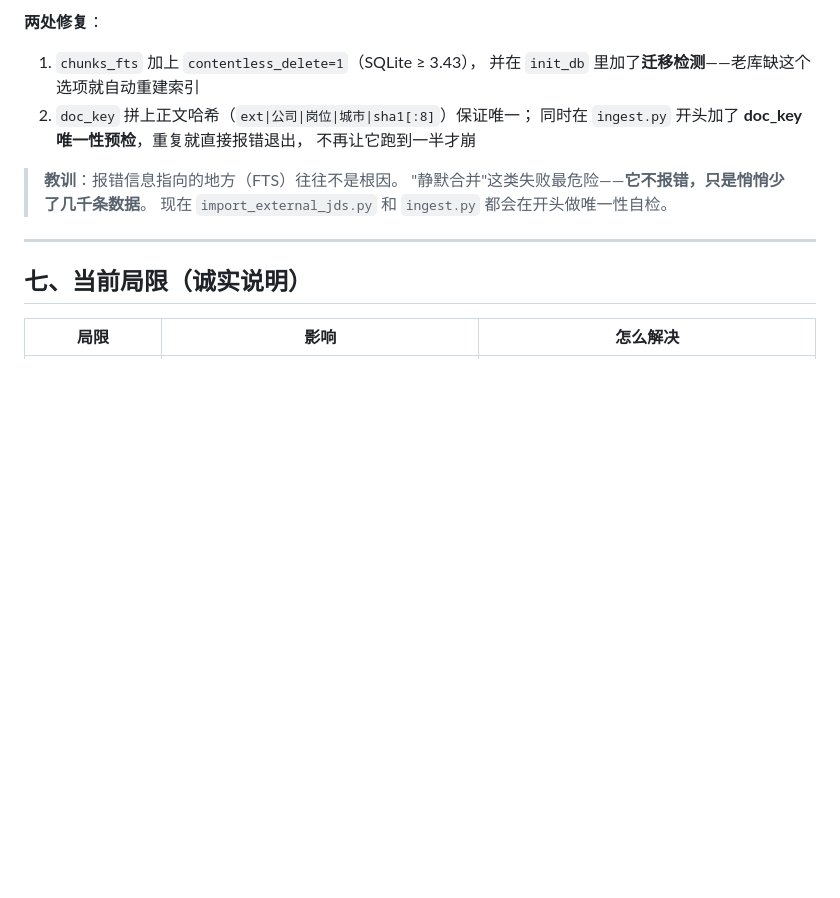
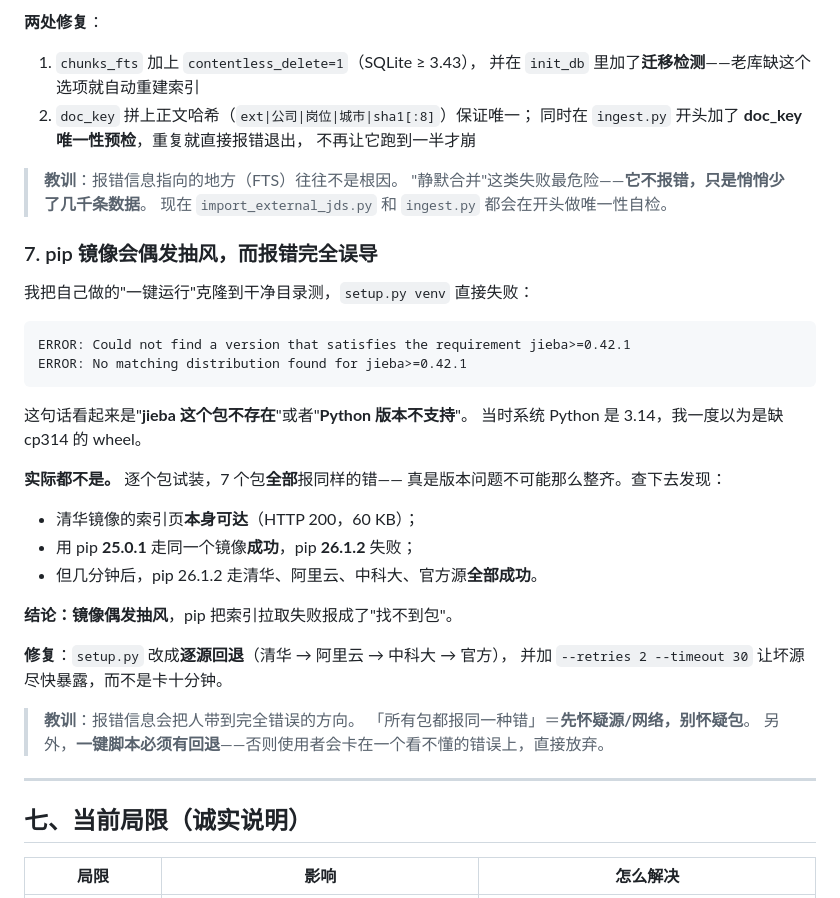
Before and after one commit to ckscks-ops/rag-job-qa, a Markdown page: README.md, the part around the change. Drawn GitHub-style; blank space fills up the shorter version.

Commit message:
docs: 补记 pip 镜像偶发抽风这个坑
克隆到干净目录测试时 setup.py venv 失败，报
  No matching distribution found for jieba
看起来像包不存在或 Python 版本不支持（系统是 3.14，一度以为缺 cp314 wheel）。

实际是镜像偶发抽风：7 个包全报同一种错、索引页本身 HTTP 200、
几分钟后四个源全部成功。写进「踩过的坑」第 7 条。

````diff
--- a/README.md
+++ b/README.md
@@ -416,6 +416,34 @@ sqlite3.OperationalError: cannot DELETE from contentless fts5 table: chunks_fts
 > "静默合并"这类失败最危险——**它不报错，只是悄悄少了几千条数据**。
 > 现在 `import_external_jds.py` 和 `ingest.py` 都会在开头做唯一性自检。
 
+### 7. pip 镜像会偶发抽风，而报错完全误导
+
+我把自己做的"一键运行"克隆到干净目录测，`setup.py venv` 直接失败：
+
+```
+ERROR: Could not find a version that satisfies the requirement jieba>=0.42.1
+ERROR: No matching distribution found for jieba>=0.42.1
+```
+
+这句话看起来是"**jieba 这个包不存在**"或者"**Python 版本不支持**"。
+当时系统 Python 是 3.14，我一度以为是缺 cp314 的 wheel。
+
+**实际都不是。** 逐个包试装，7 个包**全部**报同样的错——
+真是版本问题不可能那么整齐。查下去发现：
+
+- 清华镜像的索引页**本身可达**（HTTP 200，60 KB）；
+- 用 pip **25.0.1** 走同一个镜像**成功**，pip **26.1.2** 失败；
+- 但几分钟后，pip 26.1.2 走清华、阿里云、中科大、官方源**全部成功**。
+
+**结论：镜像偶发抽风**，pip 把索引拉取失败报成了"找不到包"。
+
+**修复**：`setup.py` 改成**逐源回退**（清华 → 阿里云 → 中科大 → 官方），
+并加 `--retries 2 --timeout 30` 让坏源尽快暴露，而不是卡十分钟。
+
+> **教训**：报错信息会把人带到完全错误的方向。
+> 「所有包都报同一种错」＝**先怀疑源/网络，别怀疑包**。
+> 另外，**一键脚本必须有回退**——否则使用者会卡在一个看不懂的错误上，直接放弃。
+
 ---
 
 ## 七、当前局限（诚实说明）
````
